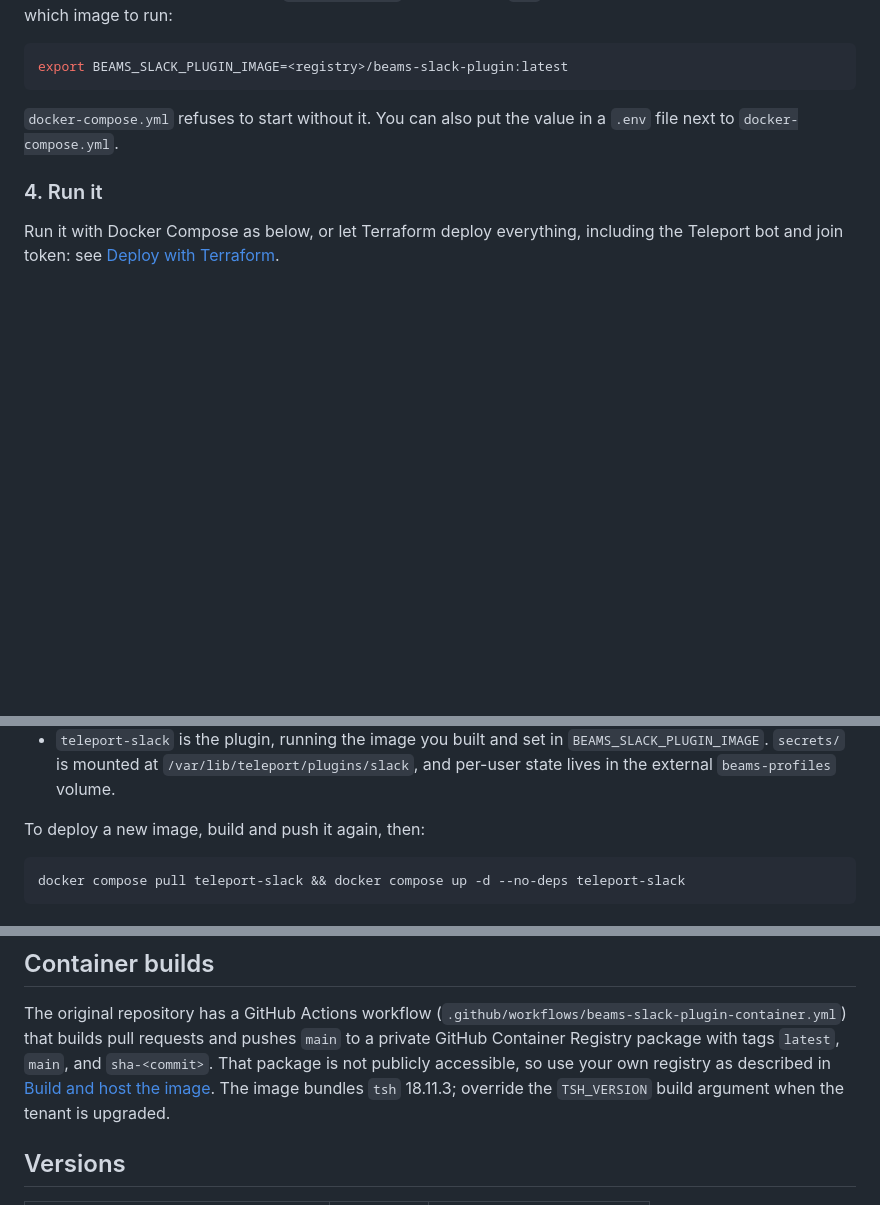
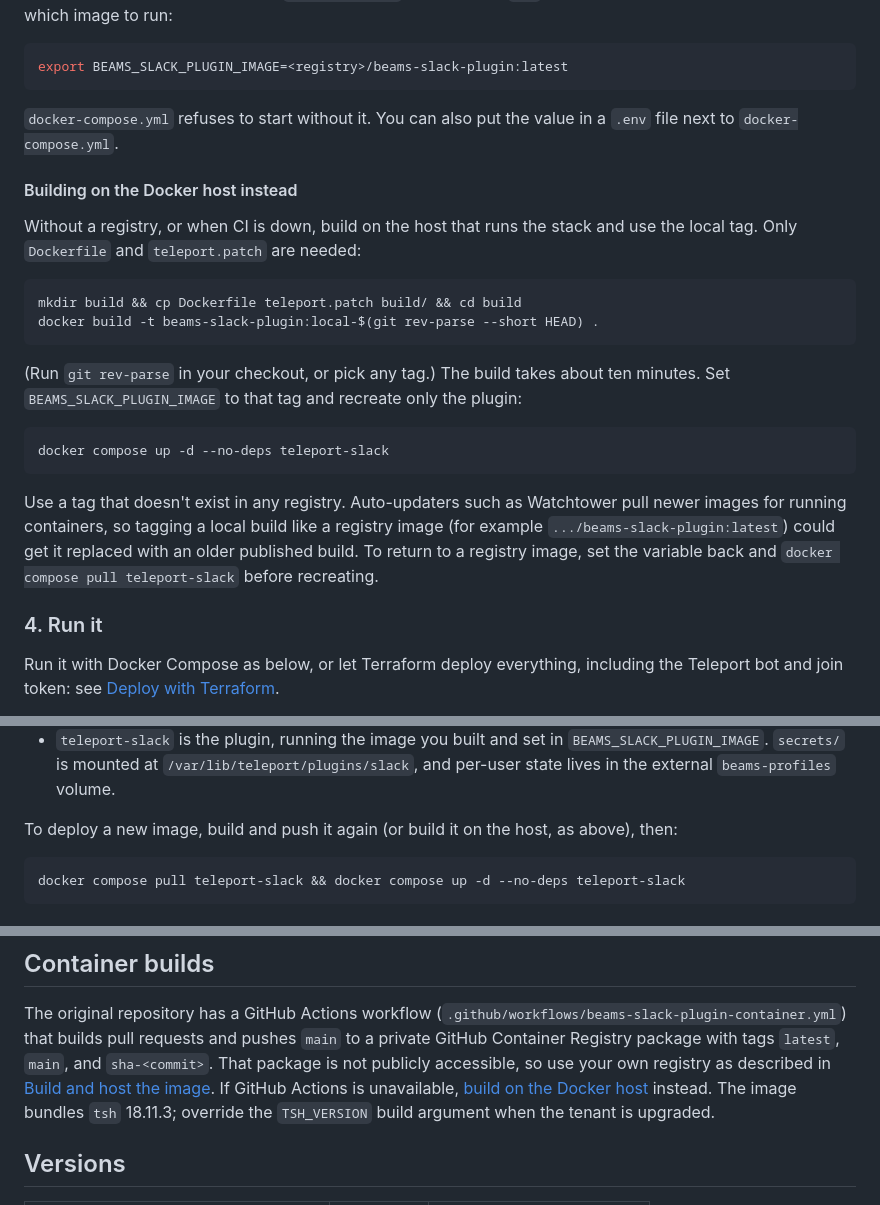
Before and after one commit to phall-teleport/stuff, a Markdown page: beams-slack-plugin/README.md, 3 parts joined by grey strips. Drawn GitHub-style; blank space fills up the shorter version.

Commit message:
Document building the Beams plugin image on the Docker host
Co-Authored-By: Claude Opus 5.5 <noreply@anthropic.com>

````diff
--- a/beams-slack-plugin/README.md
+++ b/beams-slack-plugin/README.md
@@ -349,6 +349,30 @@ export BEAMS_SLACK_PLUGIN_IMAGE=<registry>/beams-slack-plugin:latest
 `docker-compose.yml` refuses to start without it. You can also put the value
 in a `.env` file next to `docker-compose.yml`.
 
+#### Building on the Docker host instead
+
+Without a registry, or when CI is down, build on the host that runs the stack
+and use the local tag. Only `Dockerfile` and `teleport.patch` are needed:
+
+```sh
+mkdir build && cp Dockerfile teleport.patch build/ && cd build
+docker build -t beams-slack-plugin:local-$(git rev-parse --short HEAD) .
+```
+
+(Run `git rev-parse` in your checkout, or pick any tag.) The build takes about
+ten minutes. Set `BEAMS_SLACK_PLUGIN_IMAGE` to that tag and recreate only the
+plugin:
+
+```sh
+docker compose up -d --no-deps teleport-slack
+```
+
+Use a tag that doesn't exist in any registry. Auto-updaters such as Watchtower
+pull newer images for running containers, so tagging a local build like a
+registry image (for example `.../beams-slack-plugin:latest`) could get it
+replaced with an older published build. To return to a registry image, set the
+variable back and `docker compose pull teleport-slack` before recreating.
+
 ### 4. Run it
 
 Run it with Docker Compose as below, or let Terraform deploy everything,
@@ -378,7 +402,8 @@ The stack has three services:
   `/var/lib/teleport/plugins/slack`, and per-user state lives in the external
   `beams-profiles` volume.
 
-To deploy a new image, build and push it again, then:
+To deploy a new image, build and push it again (or build it on the host, as
+above), then:
 
 ```sh
 docker compose pull teleport-slack && docker compose up -d --no-deps teleport-slack
@@ -533,7 +558,9 @@ The original repository has a GitHub Actions workflow
 requests and pushes `main` to a private GitHub Container Registry package with
 tags `latest`, `main`, and `sha-<commit>`. That package is not publicly
 accessible, so use your own registry as described in
-[Build and host the image](#3-build-and-host-the-image). The image bundles
+[Build and host the image](#3-build-and-host-the-image). If GitHub Actions is
+unavailable, [build on the Docker host](#building-on-the-docker-host-instead)
+instead. The image bundles
 `tsh` 18.11.3; override the `TSH_VERSION` build argument when the tenant is
 upgraded.
 
````
Also changed, not shown: beams-slack-plugin/MEMORY.md (+3 -0 lines).
